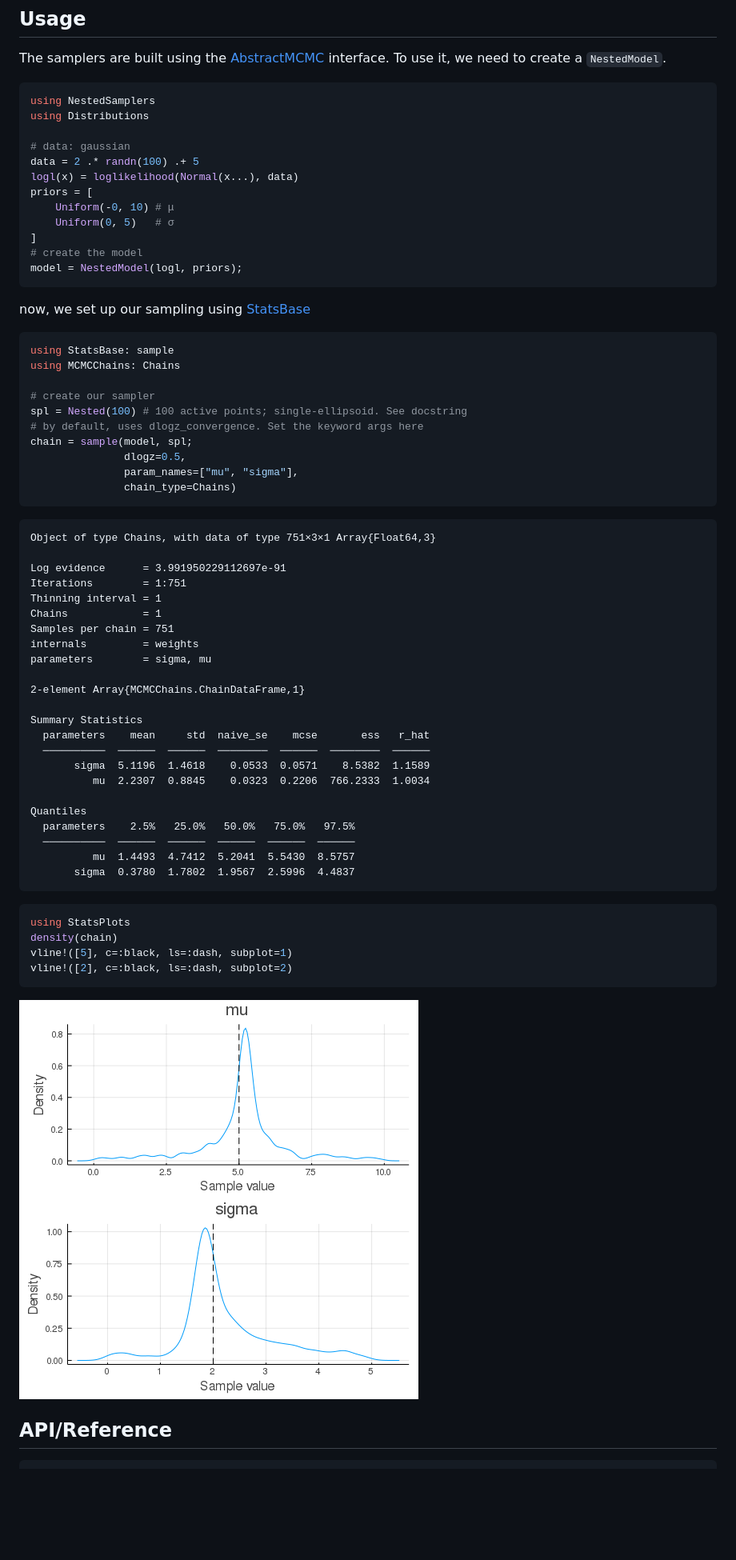
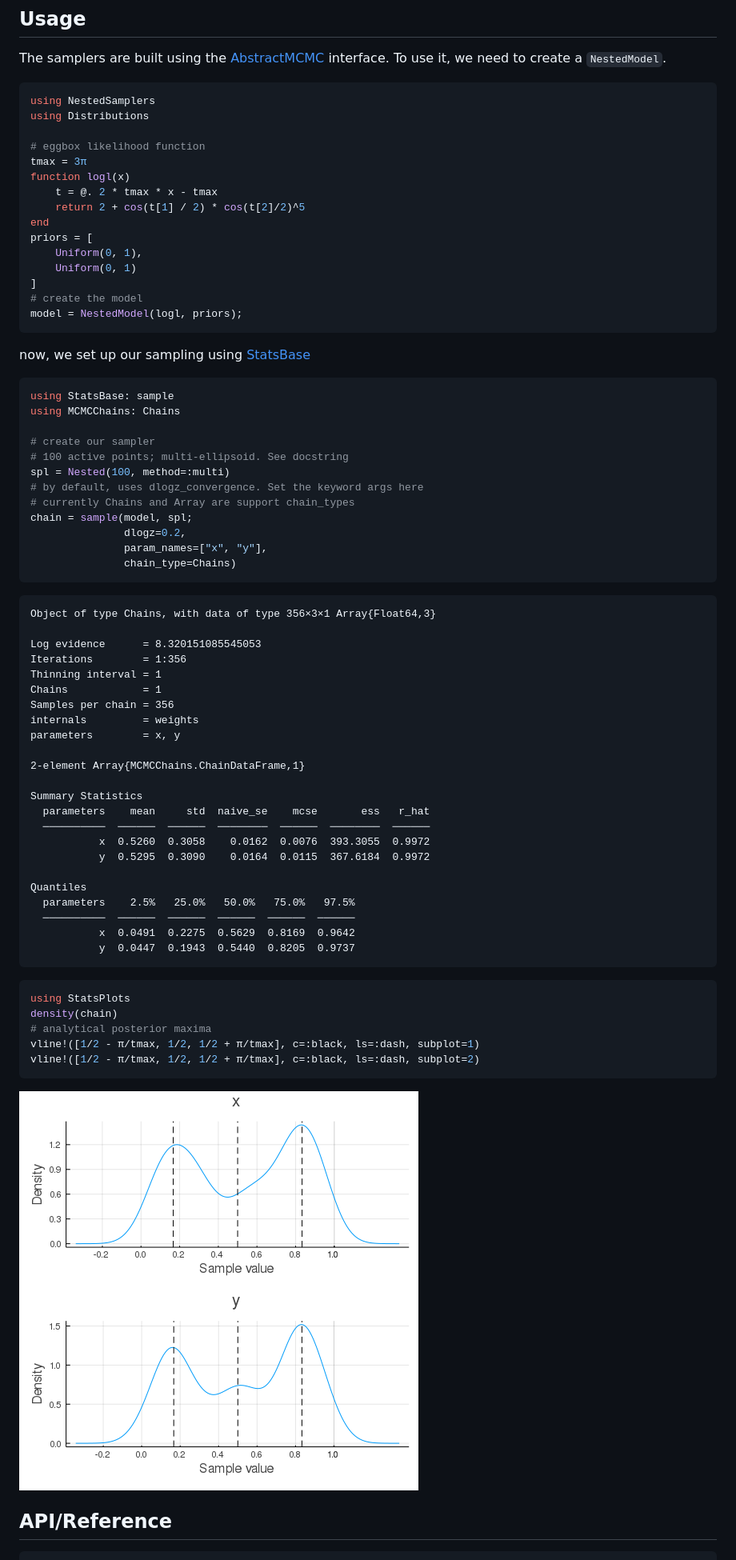
Before and after one commit to TuringLang/NestedSamplers.jl, a Markdown page: README.md, the part around the change. Shown: that part at 80% size. Rendered like a GitHub page; pictures changed too: docs/figures/README_4_1.png; blank space fills up the shorter version.

Commit message:
update readme docs

`````diff
--- a/README.md
+++ b/README.md
@@ -29,12 +29,15 @@ The samplers are built using the [AbstractMCMC](https://github.com/turinglang/ab
 using NestedSamplers
 using Distributions
 
-# data: gaussian
-data = 2 .* randn(100) .+ 5
-logl(x) = loglikelihood(Normal(x...), data)
+# eggbox likelihood function
+tmax = 3π
+function logl(x)
+    t = @. 2 * tmax * x - tmax
+    return 2 + cos(t[1] / 2) * cos(t[2]/2)^5
+end
 priors = [
-    Uniform(-0, 10) # μ
-    Uniform(0, 5)   # σ
+    Uniform(0, 1),
+    Uniform(0, 1)
 ]
 # create the model
 model = NestedModel(logl, priors);
@@ -51,39 +54,41 @@ using StatsBase: sample
 using MCMCChains: Chains
 
 # create our sampler
-spl = Nested(100) # 100 active points; single-ellipsoid. See docstring
+# 100 active points; multi-ellipsoid. See docstring
+spl = Nested(100, method=:multi)
 # by default, uses dlogz_convergence. Set the keyword args here
+# currently Chains and Array are support chain_types
 chain = sample(model, spl;
-               dlogz=0.5,
-               param_names=["mu", "sigma"],
+               dlogz=0.2,
+               param_names=["x", "y"],
                chain_type=Chains)
 ````
 
 
 ````
-Object of type Chains, with data of type 751×3×1 Array{Float64,3}
+Object of type Chains, with data of type 356×3×1 Array{Float64,3}
 
-Log evidence      = 3.991950229112697e-91
-Iterations        = 1:751
+Log evidence      = 8.320151085545053
+Iterations        = 1:356
 Thinning interval = 1
 Chains            = 1
-Samples per chain = 751
+Samples per chain = 356
 internals         = weights
-parameters        = sigma, mu
+parameters        = x, y
 
 2-element Array{MCMCChains.ChainDataFrame,1}
 
 Summary Statistics
   parameters    mean     std  naive_se    mcse       ess   r_hat
   ──────────  ──────  ──────  ────────  ──────  ────────  ──────
-       sigma  5.1196  1.4618    0.0533  0.0571    8.5382  1.1589
-          mu  2.2307  0.8845    0.0323  0.2206  766.2333  1.0034
+           x  0.5260  0.3058    0.0162  0.0076  393.3055  0.9972
+           y  0.5295  0.3090    0.0164  0.0115  367.6184  0.9972
 
 Quantiles
   parameters    2.5%   25.0%   50.0%   75.0%   97.5%
   ──────────  ──────  ──────  ──────  ──────  ──────
-          mu  1.4493  4.7412  5.2041  5.5430  8.5757
-       sigma  0.3780  1.7802  1.9567  2.5996  4.4837
+           x  0.0491  0.2275  0.5629  0.8169  0.9642
+           y  0.0447  0.1943  0.5440  0.8205  0.9737
 ````
 
 
@@ -91,8 +96,9 @@ Quantiles
 ````julia
 using StatsPlots
 density(chain)
-vline!([5], c=:black, ls=:dash, subplot=1)
-vline!([2], c=:black, ls=:dash, subplot=2)
+# analytical posterior maxima
+vline!([1/2 - π/tmax, 1/2, 1/2 + π/tmax], c=:black, ls=:dash, subplot=1)
+vline!([1/2 - π/tmax, 1/2, 1/2 + π/tmax], c=:black, ls=:dash, subplot=2)
 ````
 
 
`````
Also changed, not shown: 2 other files.
